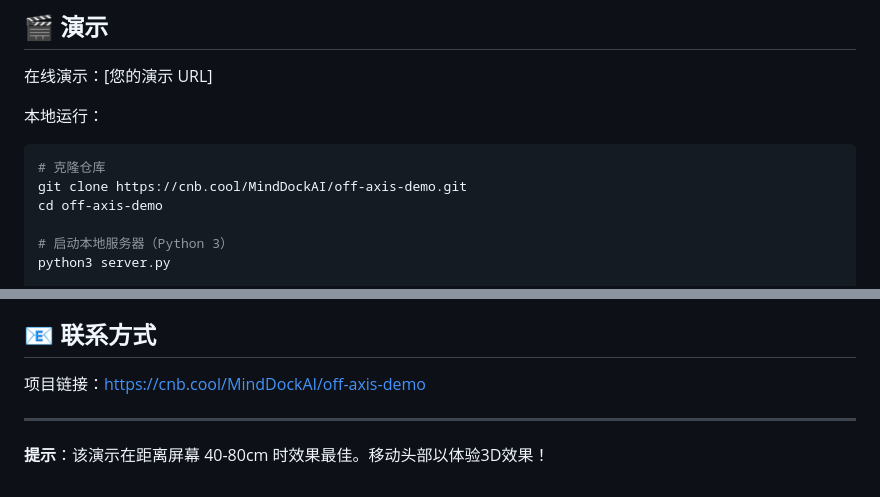
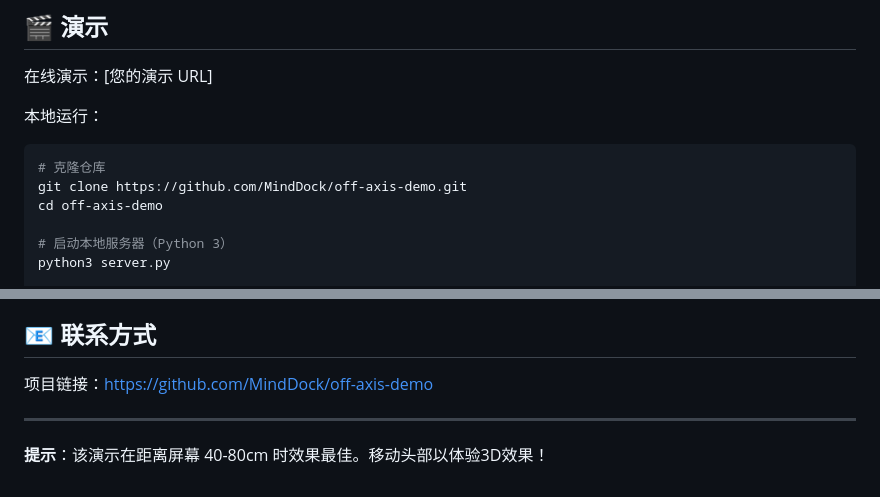
Before and after one commit to Jason904/off-axis-demo, a Markdown page: README_CN.md, 2 parts joined by grey strips. Drawn GitHub-style.

````diff
--- a/README_CN.md
+++ b/README_CN.md
@@ -27,7 +27,7 @@
 
 ```bash
 # 克隆仓库
-git clone https://cnb.cool/MindDockAI/off-axis-demo.git
+git clone https://github.com/MindDock/off-axis-demo.git
 cd off-axis-demo
 
 # 启动本地服务器（Python 3）
@@ -150,7 +150,7 @@ const SENSITIVITY = 2.5;        // 头部追踪灵敏度
 
 ## 📧 联系方式
 
-项目链接：[https://cnb.cool/MindDockAI/off-axis-demo](off-axis-demo)
+项目链接：[https://github.com/MindDock/off-axis-demo](off-axis-demo)
 
 ---
 
````
Also changed, not shown: README.md (+2 -2 lines).
